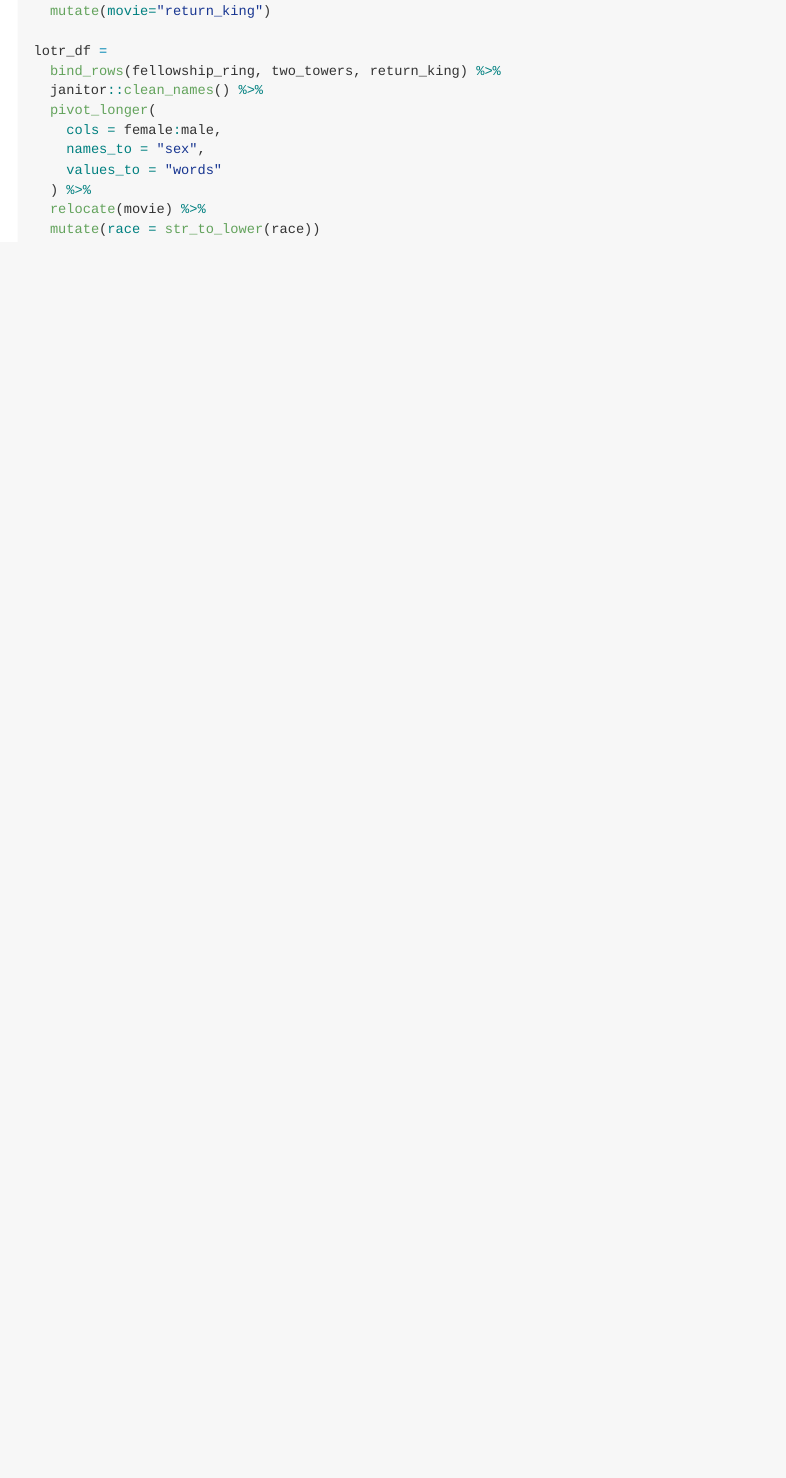
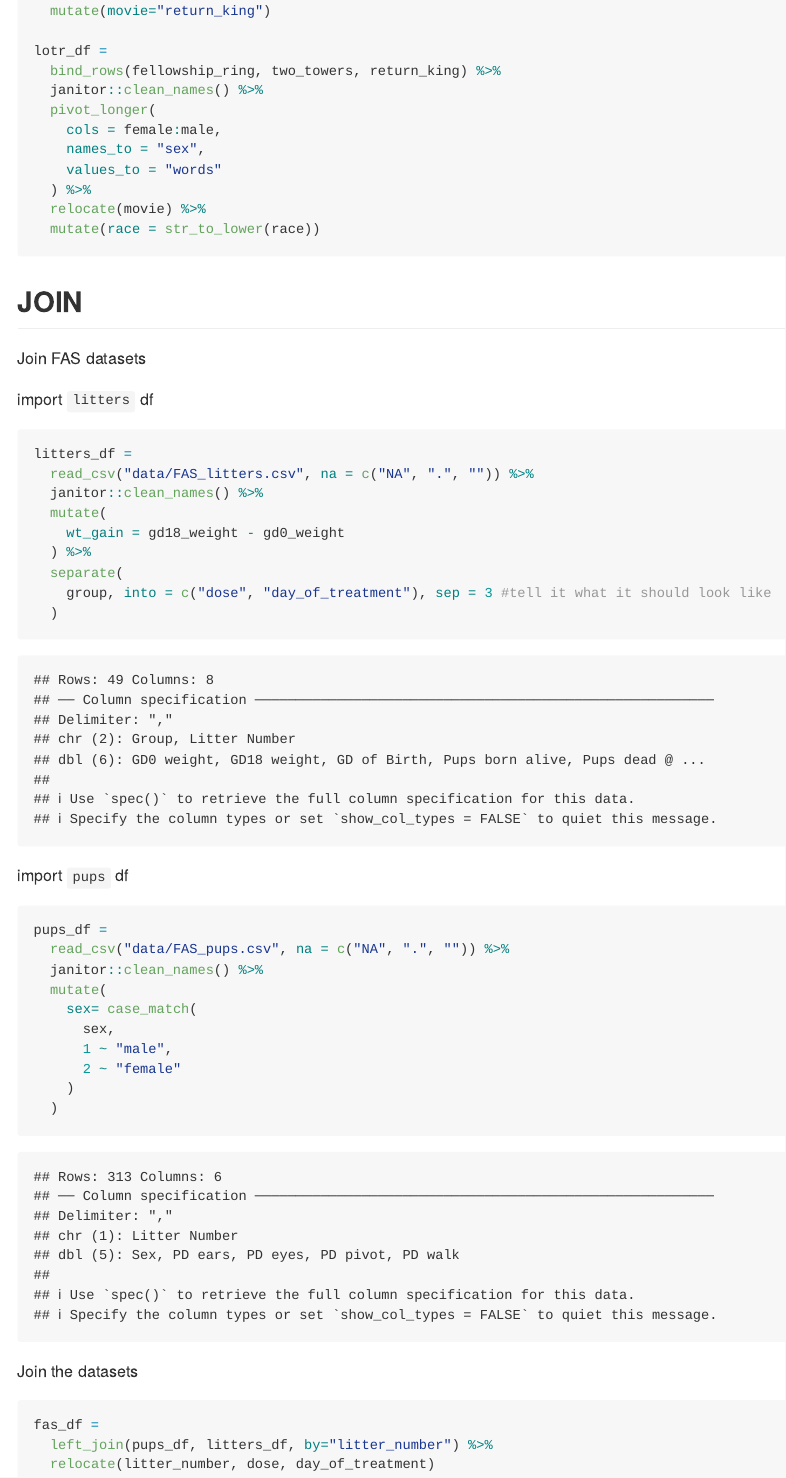
Before and after one commit to rysgpd/data_wrangling_i, an R Markdown document (data_tidying.Rmd): the page in a window 1100 px wide, from 3040 px down. Rendered offline with R 4.5, knitr and Pandoc, with nearby package versions; some code elsewhere in the file could not run offline; column names are cleaned by a stand-in for the janitor package.

Commit message:
joining pups and litters df

````diff
--- a/data_tidying.Rmd
+++ b/data_tidying.Rmd
@@ -126,3 +126,41 @@ lotr_df =
   relocate(movie) %>%
   mutate(race = str_to_lower(race))
 ```
+
+## JOIN
+Join FAS datasets
+
+import `litters` df
+```{r}
+litters_df =
+  read_csv("data/FAS_litters.csv", na = c("NA", ".", "")) %>%
+  janitor::clean_names() %>%
+  mutate(
+    wt_gain = gd18_weight - gd0_weight
+  ) %>%
+  separate(
+    group, into = c("dose", "day_of_treatment"), sep = 3 #tell it what it should look like
+  )
+```
+
+import `pups` df
+```{r}
+pups_df =
+  read_csv("data/FAS_pups.csv", na = c("NA", ".", "")) %>%
+  janitor::clean_names() %>%
+  mutate(
+    sex= case_match(
+      sex,
+      1 ~ "male",
+      2 ~ "female"
+    )
+  )
+```
+
+
+Join the datasets
+```{r}
+fas_df =
+  left_join(pups_df, litters_df, by="litter_number") %>%
+  relocate(litter_number, dose, day_of_treatment)
+```
````
